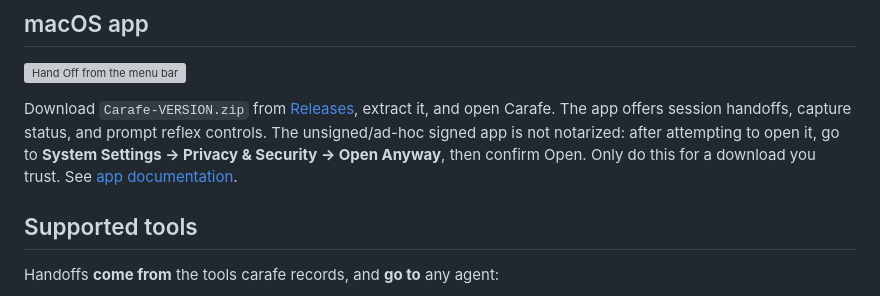
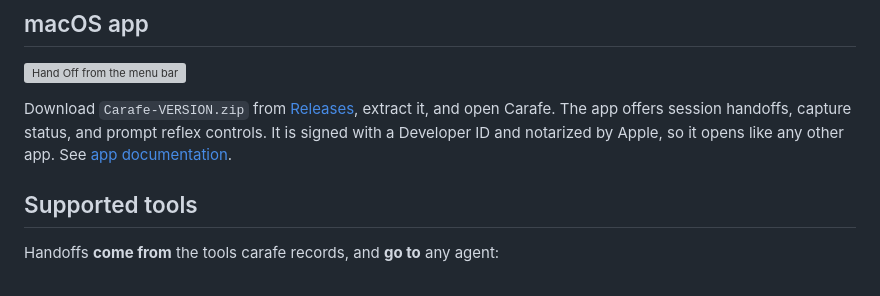
Before and after one commit to Carafehq/carafe, a Markdown page: README.md, the part around the change. Rendered like a GitHub page; grey boxes are pictures that could not be loaded.

Commit message:
Publish Carafe 0.1.0

```diff
--- a/README.md
+++ b/README.md
@@ -59,9 +59,8 @@ and x64 baseline builds. There is no Windows binary.
 Download `Carafe-VERSION.zip` from
 [Releases](https://github.com/Carafehq/carafe/releases), extract it, and open
 Carafe. The app offers session handoffs, capture status, and prompt reflex controls.
-The unsigned/ad-hoc signed app is not notarized: after attempting to open it,
-go to **System Settings → Privacy & Security → Open Anyway**, then confirm Open.
-Only do this for a download you trust. See [app documentation](apps/menubar/README.md).
+It is signed with a Developer ID and notarized by Apple, so it opens like any other
+app. See [app documentation](apps/menubar/README.md).
 
 ## Supported tools
 
```
